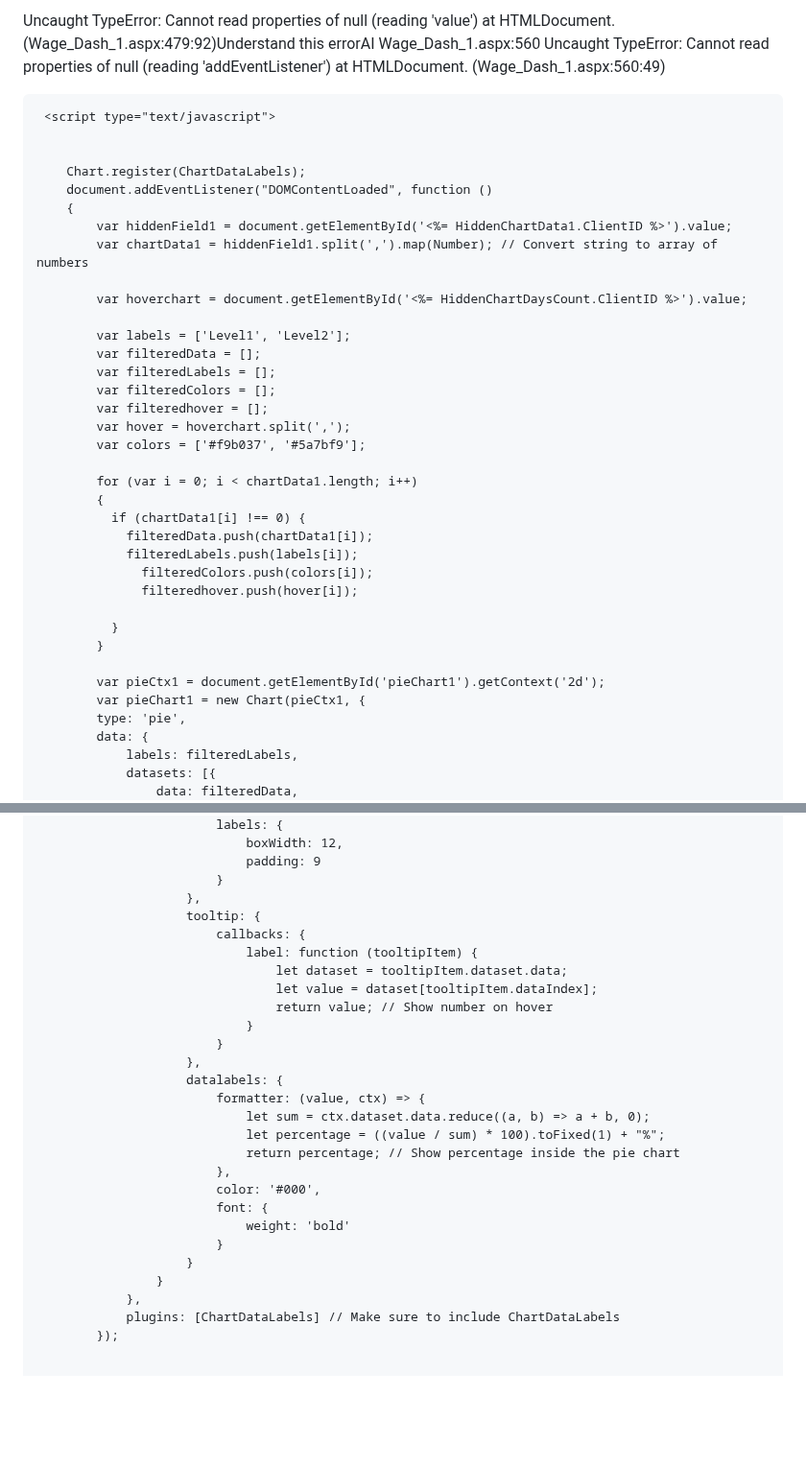
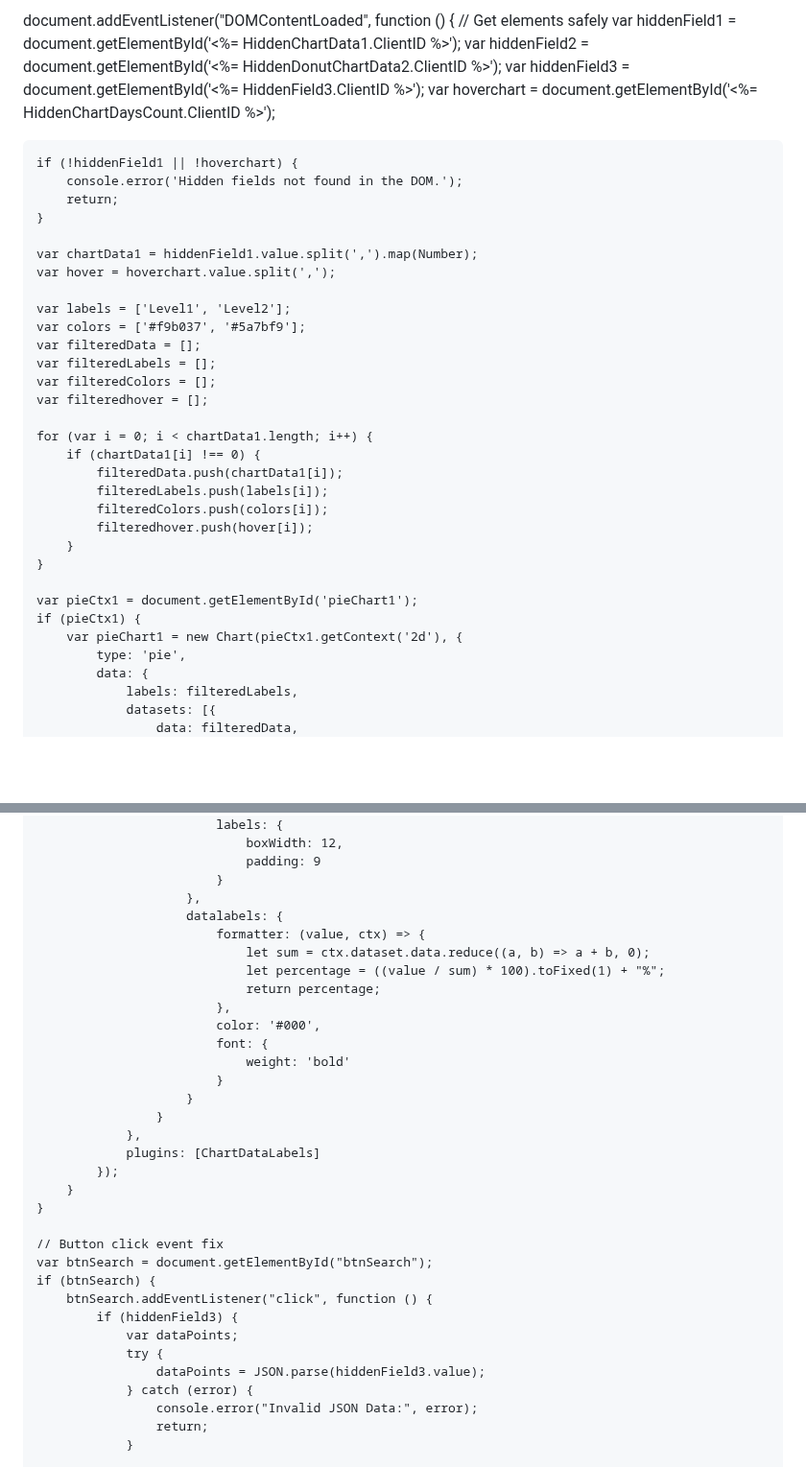
Before and after one commit to codepennnn/Fun, a Markdown page: README.md, 2 parts joined by grey strips. Shown at 96% size. Rendered like a GitHub page; blank space fills up the shorter version.

```diff
--- a/README.md
+++ b/README.md
@@ -1,40 +1,37 @@
-Uncaught TypeError: Cannot read properties of null (reading 'value')
-    at HTMLDocument.<anonymous> (Wage_Dash_1.aspx:479:92)Understand this errorAI
-Wage_Dash_1.aspx:560 Uncaught TypeError: Cannot read properties of null (reading 'addEventListener')
-    at HTMLDocument.<anonymous> (Wage_Dash_1.aspx:560:49)
+document.addEventListener("DOMContentLoaded", function () {
+    // Get elements safely
+    var hiddenField1 = document.getElementById('<%= HiddenChartData1.ClientID %>');
+    var hiddenField2 = document.getElementById('<%= HiddenDonutChartData2.ClientID %>');
+    var hiddenField3 = document.getElementById('<%= HiddenField3.ClientID %>');
+    var hoverchart = document.getElementById('<%= HiddenChartDaysCount.ClientID %>');
 
-     <script type="text/javascript">
+    if (!hiddenField1 || !hoverchart) {
+        console.error('Hidden fields not found in the DOM.');
+        return;
+    }
 
+    var chartData1 = hiddenField1.value.split(',').map(Number);
+    var hover = hoverchart.value.split(',');
 
-        Chart.register(ChartDataLabels);
-        document.addEventListener("DOMContentLoaded", function ()
-        {
-            var hiddenField1 = document.getElementById('<%= HiddenChartData1.ClientID %>').value;
-            var chartData1 = hiddenField1.split(',').map(Number); // Convert string to array of numbers
+    var labels = ['Level1', 'Level2'];
+    var colors = ['#f9b037', '#5a7bf9'];
+    var filteredData = [];
+    var filteredLabels = [];
+    var filteredColors = [];
+    var filteredhover = [];
 
-            var hoverchart = document.getElementById('<%= HiddenChartDaysCount.ClientID %>').value;
+    for (var i = 0; i < chartData1.length; i++) {
+        if (chartData1[i] !== 0) {
+            filteredData.push(chartData1[i]);
+            filteredLabels.push(labels[i]);
+            filteredColors.push(colors[i]);
+            filteredhover.push(hover[i]);
+        }
+    }
 
-            var labels = ['Level1', 'Level2'];
-            var filteredData = [];
-            var filteredLabels = [];
-            var filteredColors = [];
-            var filteredhover = [];
-            var hover = hoverchart.split(',');
-            var colors = ['#f9b037', '#5a7bf9'];
-
-            for (var i = 0; i < chartData1.length; i++)
-            {
-              if (chartData1[i] !== 0) {
-                filteredData.push(chartData1[i]);
-                filteredLabels.push(labels[i]);
-                  filteredColors.push(colors[i]);
-                  filteredhover.push(hover[i]);
-
-              }
-            }
-
-            var pieCtx1 = document.getElementById('pieChart1').getContext('2d');
-            var pieChart1 = new Chart(pieCtx1, {
+    var pieCtx1 = document.getElementById('pieChart1');
+    if (pieCtx1) {
+        var pieChart1 = new Chart(pieCtx1.getContext('2d'), {
             type: 'pie',
             data: {
                 labels: filteredLabels,
@@ -144,20 +123,11 @@ Wage_Dash_1.aspx:560 Uncaught TypeError: Cannot read properties of null (reading
                                 padding: 9
                             }
                         },
-                        tooltip: {
-                            callbacks: {
-                                label: function (tooltipItem) {
-                                    let dataset = tooltipItem.dataset.data;
-                                    let value = dataset[tooltipItem.dataIndex];
-                                    return value; // Show number on hover
-                                }
-                            }
-                        },
                         datalabels: {
                             formatter: (value, ctx) => {
                                 let sum = ctx.dataset.data.reduce((a, b) => a + b, 0);
                                 let percentage = ((value / sum) * 100).toFixed(1) + "%";
-                                return percentage; // Show percentage inside the pie chart
+                                return percentage;
                             },
                             color: '#000',
                             font: {
@@ -166,7 +136,21 @@ Wage_Dash_1.aspx:560 Uncaught TypeError: Cannot read properties of null (reading
                         }
                     }
                 },
-                plugins: [ChartDataLabels] // Make sure to include ChartDataLabels
+                plugins: [ChartDataLabels]
             });
+        }
+    }
 
+    // Button click event fix
+    var btnSearch = document.getElementById("btnSearch");
+    if (btnSearch) {
+        btnSearch.addEventListener("click", function () {
+            if (hiddenField3) {
+                var dataPoints;
+                try {
+                    dataPoints = JSON.parse(hiddenField3.value);
+                } catch (error) {
+                    console.error("Invalid JSON Data:", error);
+                    return;
+                }
 
```
Also changed, not shown: other parts of README.md (+21 -134 lines).
